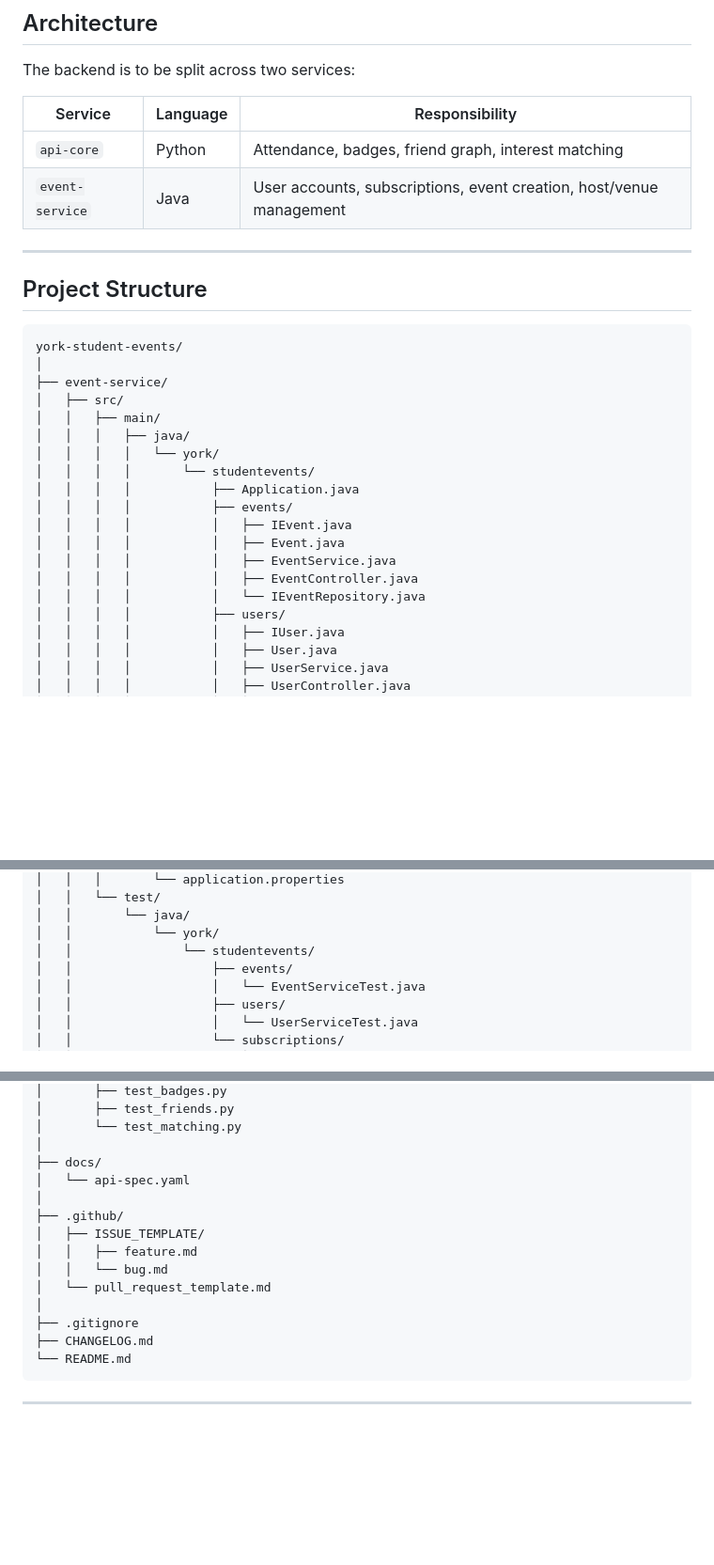
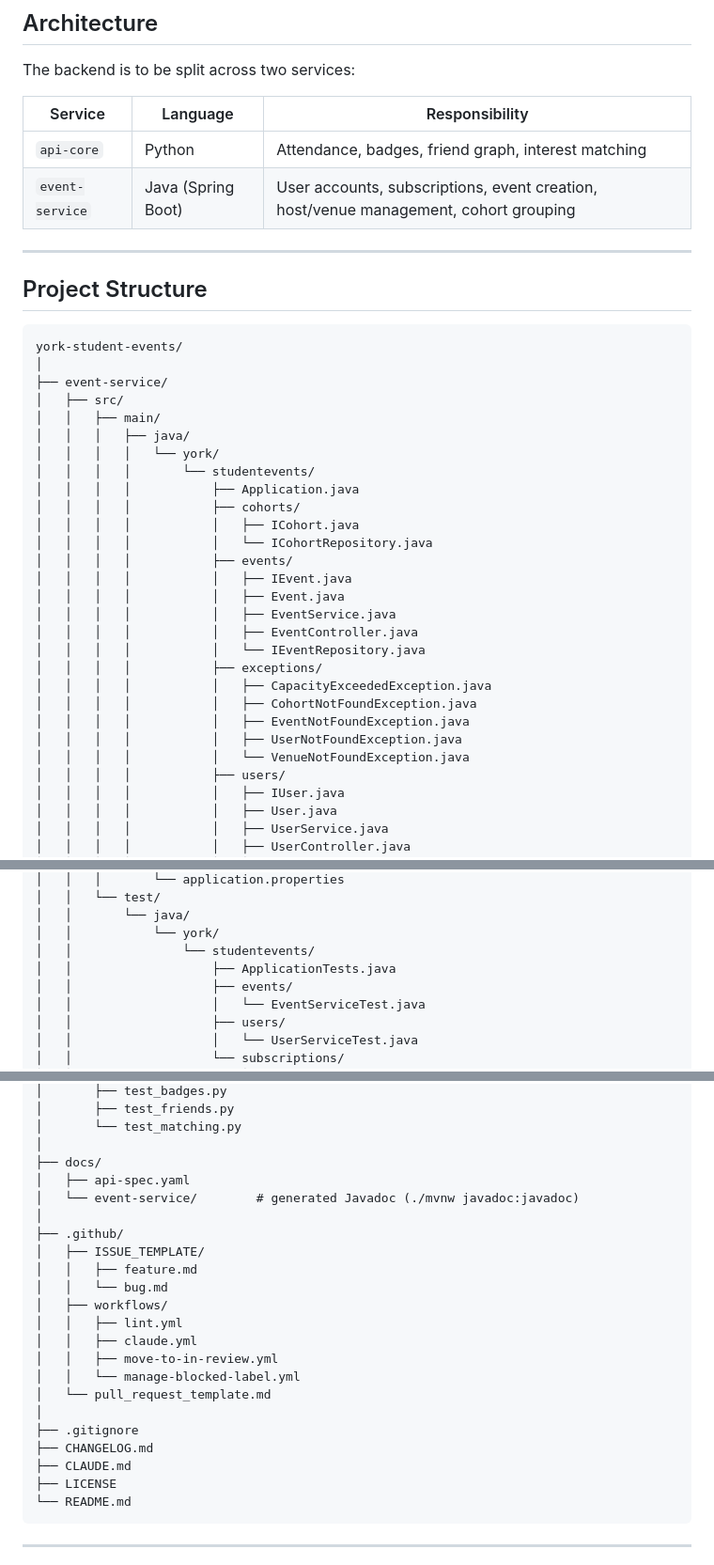
Before and after one commit to jamieramsell/york-student-events, a Markdown page: README.md, 3 parts joined by grey strips. Shown at 94% size. GitHub-like rendering; blank space fills up the shorter version.

Commit message:
ci: add missing files to README directory

````diff
--- a/README.md
+++ b/README.md
@@ -42,7 +42,7 @@ The backend is to be split across two services:
 | Service | Language | Responsibility |
 |---|---|---|
 | `api-core` | Python | Attendance, badges, friend graph, interest matching |
-| `event-service` | Java | User accounts, subscriptions, event creation, host/venue management |
+| `event-service` | Java (Spring Boot) | User accounts, subscriptions, event creation, host/venue management, cohort grouping |
 
 ---
 
@@ -58,12 +58,21 @@ york-student-events/
 │   │   │   │   └── york/
 │   │   │   │       └── studentevents/
 │   │   │   │           ├── Application.java
+│   │   │   │           ├── cohorts/
+│   │   │   │           │   ├── ICohort.java
+│   │   │   │           │   └── ICohortRepository.java
 │   │   │   │           ├── events/
 │   │   │   │           │   ├── IEvent.java
 │   │   │   │           │   ├── Event.java
 │   │   │   │           │   ├── EventService.java
 │   │   │   │           │   ├── EventController.java
 │   │   │   │           │   └── IEventRepository.java
+│   │   │   │           ├── exceptions/
+│   │   │   │           │   ├── CapacityExceededException.java
+│   │   │   │           │   ├── CohortNotFoundException.java
+│   │   │   │           │   ├── EventNotFoundException.java
+│   │   │   │           │   ├── UserNotFoundException.java
+│   │   │   │           │   └── VenueNotFoundException.java
 │   │   │   │           ├── users/
 │   │   │   │           │   ├── IUser.java
 │   │   │   │           │   ├── User.java
@@ -91,6 +100,7 @@ york-student-events/
 │   │       └── java/
 │   │           └── york/
 │   │               └── studentevents/
+│   │                   ├── ApplicationTests.java
 │   │                   ├── events/
 │   │                   │   └── EventServiceTest.java
 │   │                   ├── users/
@@ -116,16 +126,24 @@ york-student-events/
 │       └── test_matching.py
 │
 ├── docs/
-│   └── api-spec.yaml
+│   ├── api-spec.yaml
+│   └── event-service/        # generated Javadoc (./mvnw javadoc:javadoc)
 │
 ├── .github/
 │   ├── ISSUE_TEMPLATE/
 │   │   ├── feature.md
 │   │   └── bug.md
+│   ├── workflows/
+│   │   ├── lint.yml
+│   │   ├── claude.yml
+│   │   ├── move-to-in-review.yml
+│   │   └── manage-blocked-label.yml
 │   └── pull_request_template.md
 │
 ├── .gitignore
 ├── CHANGELOG.md
+├── CLAUDE.md
+├── LICENSE
 └── README.md
 ```
 
````
